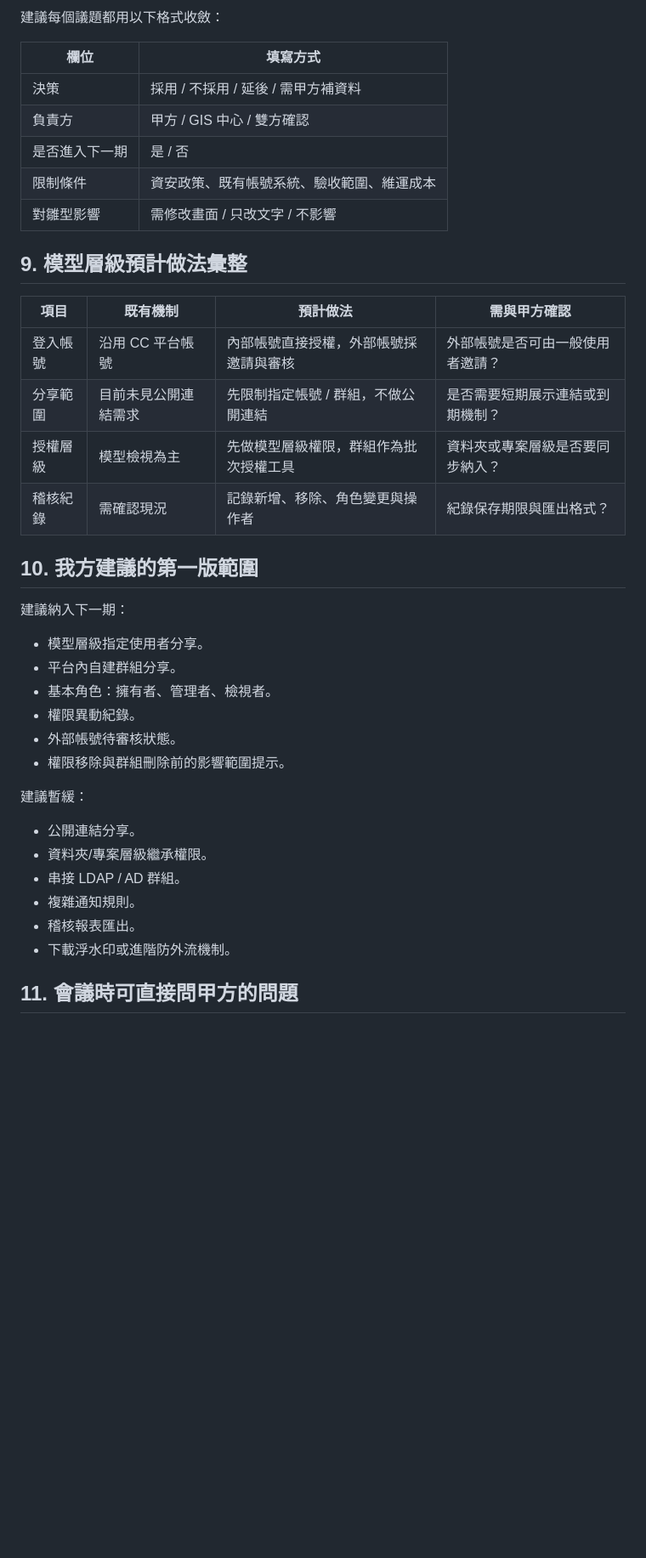
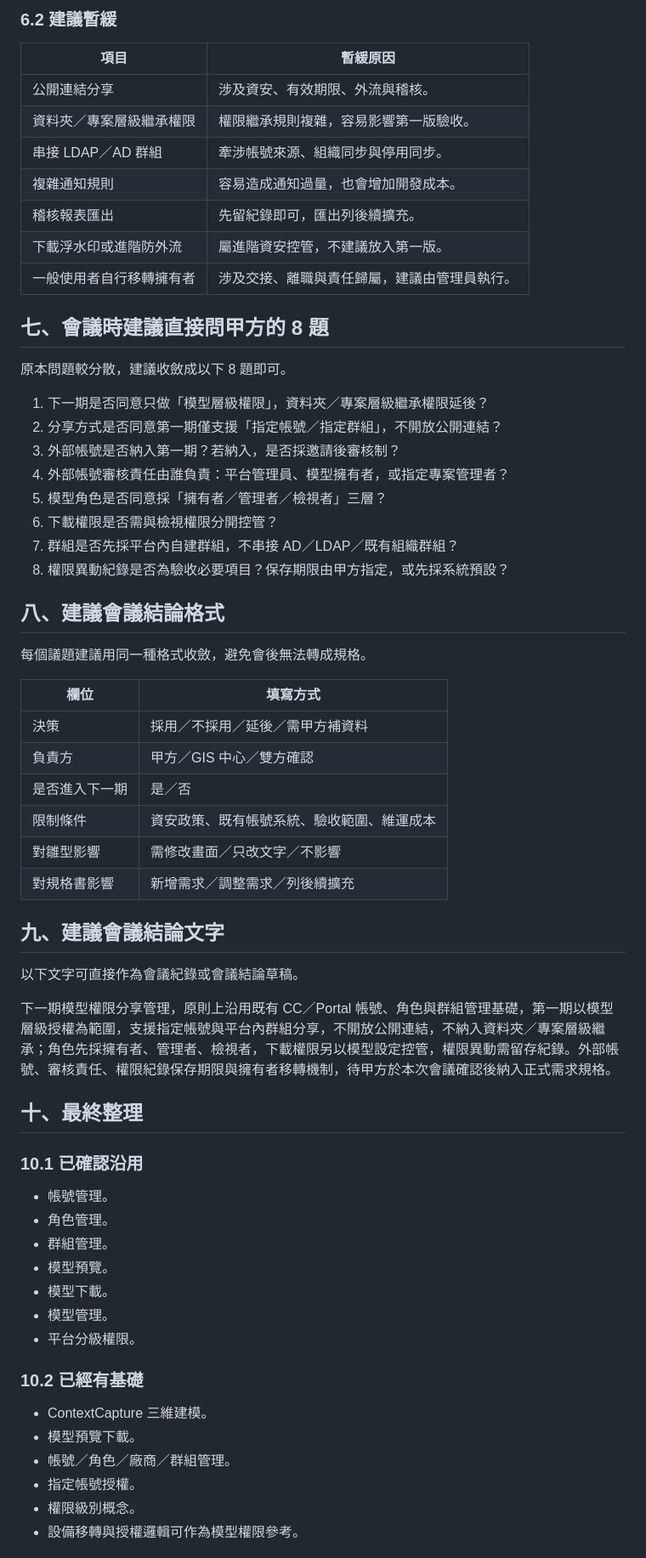
Before and after one commit to sherryliao-afk/115_CC, a Markdown page: 模型權限分享管理_討論清單.md, the part around one of its changes. Shown at 85% size. Drawn GitHub-style; blank space fills up the shorter version.

```diff
--- a/模型權限分享管理_討論清單.md
+++ b/模型權限分享管理_討論清單.md
@@ -86,42 +94,66 @@
 
-建議每個議題都用以下格式收斂：
+### 6.2 建議暫緩
+
+| 項目 | 暫緩原因 |
+| --- | --- |
+| 公開連結分享 | 涉及資安、有效期限、外流與稽核。 |
+| 資料夾／專案層級繼承權限 | 權限繼承規則複雜，容易影響第一版驗收。 |
+| 串接 LDAP／AD 群組 | 牽涉帳號來源、組織同步與停用同步。 |
+| 複雜通知規則 | 容易造成通知過量，也會增加開發成本。 |
+| 稽核報表匯出 | 先留紀錄即可，匯出列後續擴充。 |
+| 下載浮水印或進階防外流 | 屬進階資安控管，不建議放入第一版。 |
+| 一般使用者自行移轉擁有者 | 涉及交接、離職與責任歸屬，建議由管理員執行。 |
+
+## 七、會議時建議直接問甲方的 8 題
+
+原本問題較分散，建議收斂成以下 8 題即可。
+
+1. 下一期是否同意只做「模型層級權限」，資料夾／專案層級繼承權限延後？
+2. 分享方式是否同意第一期僅支援「指定帳號／指定群組」，不開放公開連結？
+3. 外部帳號是否納入第一期？若納入，是否採邀請後審核制？
+4. 外部帳號審核責任由誰負責：平台管理員、模型擁有者，或指定專案管理者？
+5. 模型角色是否同意採「擁有者／管理者／檢視者」三層？
+6. 下載權限是否需與檢視權限分開控管？
+7. 群組是否先採平台內自建群組，不串接 AD／LDAP／既有組織群組？
+8. 權限異動紀錄是否為驗收必要項目？保存期限由甲方指定，或先採系統預設？
+
+## 八、建議會議結論格式
+
+每個議題建議用同一種格式收斂，避免會後無法轉成規格。
 
 | 欄位 | 填寫方式 |
-|---|---|
-| 決策 | 採用 / 不採用 / 延後 / 需甲方補資料 |
-| 負責方 | 甲方 / GIS 中心 / 雙方確認 |
-| 是否進入下一期 | 是 / 否 |
+| --- | --- |
+| 決策 | 採用／不採用／延後／需甲方補資料 |
+| 負責方 | 甲方／GIS 中心／雙方確認 |
+| 是否進入下一期 | 是／否 |
 | 限制條件 | 資安政策、既有帳號系統、驗收範圍、維運成本 |
-| 對雛型影響 | 需修改畫面 / 只改文字 / 不影響 |
+| 對雛型影響 | 需修改畫面／只改文字／不影響 |
+| 對規格書影響 | 新增需求／調整需求／列後續擴充 |
 
-## 9. 模型層級預計做法彙整
+## 九、建議會議結論文字
 
-| 項目 | 既有機制 | 預計做法 | 需與甲方確認 |
-|---|---|---|---|
-| 登入帳號 | 沿用 CC 平台帳號 | 內部帳號直接授權，外部帳號採邀請與審核 | 外部帳號是否可由一般使用者邀請？ |
-| 分享範圍 | 目前未見公開連結需求 | 先限制指定帳號 / 群組，不做公開連結 | 是否需要短期展示連結或到期機制？ |
-| 授權層級 | 模型檢視為主 | 先做模型層級權限，群組作為批次授權工具 | 資料夾或專案層級是否要同步納入？ |
-| 稽核紀錄 | 需確認現況 | 記錄新增、移除、角色變更與操作者 | 紀錄保存期限與匯出格式？ |
+以下文字可直接作為會議紀錄或會議結論草稿。
 
-## 10. 我方建議的第一版範圍
+下一期模型權限分享管理，原則上沿用既有 CC／Portal 帳號、角色與群組管理基礎，第一期以模型層級授權為範圍，支援指定帳號與平台內群組分享，不開放公開連結，不納入資料夾／專案層級繼承；角色先採擁有者、管理者、檢視者，下載權限另以模型設定控管，權限異動需留存紀錄。外部帳號、審核責任、權限紀錄保存期限與擁有者移轉機制，待甲方於本次會議確認後納入正式需求規格。
 
-建議納入下一期：
+## 十、最終整理
 
-- 模型層級指定使用者分享。
-- 平台內自建群組分享。
-- 基本角色：擁有者、管理者、檢視者。
-- 權限異動紀錄。
-- 外部帳號待審核狀態。
-- 權限移除與群組刪除前的影響範圍提示。
+### 10.1 已確認沿用
 
-建議暫緩：
+- 帳號管理。
+- 角色管理。
+- 群組管理。
+- 模型預覽。
+- 模型下載。
+- 模型管理。
+- 平台分級權限。
 
-- 公開連結分享。
-- 資料夾/專案層級繼承權限。
-- 串接 LDAP / AD 群組。
-- 複雜通知規則。
-- 稽核報表匯出。
-- 下載浮水印或進階防外流機制。
+### 10.2 已經有基礎
 
-## 11. 會議時可直接問甲方的問題
+- ContextCapture 三維建模。
+- 模型預覽下載。
+- 帳號／角色／廠商／群組管理。
+- 指定帳號授權。
+- 權限級別概念。
+- 設備移轉與授權邏輯可作為模型權限參考。
 
```
Also changed, not shown: other parts of 模型權限分享管理_討論清單.md (+79 -72 lines).
